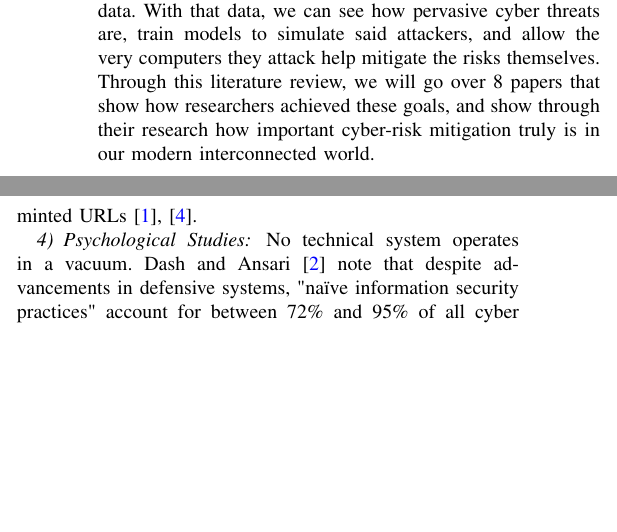
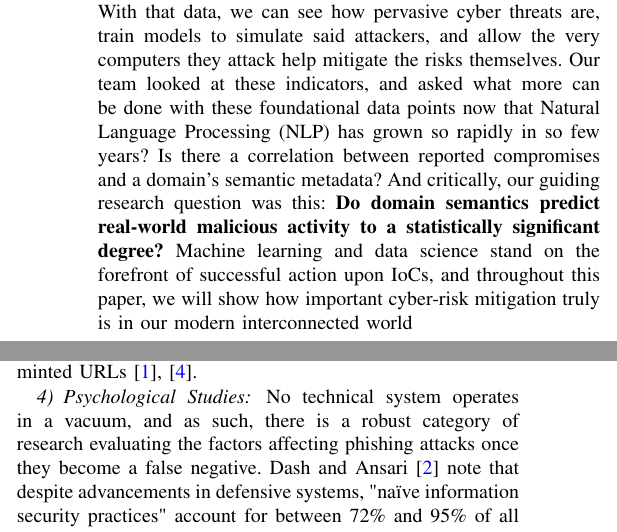
Before and after one commit to ns15468-gasou/DS_ML_Project_ColabIntegration, a LaTeX paper (Project/CourseProject.tex): two parts of the columns of pages 1 and 2 of 3, joined at a grey line, cut so that both start at the same text, the shorter picture padded with empty space. Compiled offline with pdfLaTeX.

Commit message:
Add Framework Diagram, RQ, and other verbiage

```diff
--- a/Project/CourseProject.tex
+++ b/Project/CourseProject.tex
@@ -59,7 +59,10 @@ IoCs have the negative reputation of being indicative of failed Cybersecurity pr
 Via the correlation of IoAs and/or IoCs, numerous researchers have pushed the boundary forward over the decades since the aforementioned 1990s.
 The attackers may be numerous in their successes, but they leave behind their own value as well: data.
 With that data, we can see how pervasive cyber threats are, train models to simulate said attackers, and allow the very computers they attack help mitigate the risks themselves.
-Through this literature review, we will go over 8 papers that show how researchers achieved these goals, and show through their research how important cyber-risk mitigation truly is in our modern interconnected world.
+Our team looked at these indicators, and asked what more can be done with these foundational data points now that Natural Language Processing (NLP) has grown so rapidly in so few years?
+Is there a correlation between reported compromises and a domain's semantic metadata?
+And critically, our guiding research question was this: \textbf{Do domain semantics predict real-world malicious activity to a statistically significant degree?}
+Machine learning and data science stand on the forefront of successful action upon IoCs, and throughout this paper, we will show how important cyber-risk mitigation truly is in our modern interconnected world
 
 \section{Related Literature}
 
@@ -85,7 +88,7 @@ As such, only 'recent' research was provided, meaning publication dates past 202
 These criteria, alongside with the above requirements and toolset mindsets, allowed us to choose the below 8 papers to systematically review.
 \subsection{Systematic Literature Review}
 \subsubsection{Reactive Detection of Attacks}
-The earliest theme addresses detection of spam and phishing as it occurs. Saidani, Adi, and Allili \cite{saidani1} confront the fact that spam continues to account for over 56\% of total email traffic, yet traditional detection systems largely rely on the provenly ineffectual "bag-of-words" model, which evaluates emails as an unstructured collection of independent words without considering grammar, context, or word order. Spammers purposefully exploit the weaknesses of basic keyword filters through obfuscation, motivating their proposed two-level semantic classification framework, which achieved up to 98\% accuracy across domain-specific classifiers \cite{saidani1}. Sonowal and Gunikhan \cite{sonowal1} extend this challenge to SMS, noting that unlike email's 20-30\% open rates, SMS messages boast a staggering 98\% open rate, making smishing a disproportionately dangerous vector. Their feature-based approach reduced 52 input dimensions to just 20 via Kendall rank correlation --- a 61.53\% decrease --- while maintaining 98\% accuracy, a reduction critical for viability on resource-constrained mobile devices \cite{sonowal1}. Both papers share a common vulnerability: as generative AI tools become more indistinguishable when mimicking professional readability, the semantic dissonance these systems rely on may diminish \cite{sonowal1}.
+The earliest theme in the research of IoCs addresses detection of spam and phishing \textit{after} it occurs. Saidani, Adi, and Allili \cite{saidani1} confront the fact that spam continues to account for over 56\% of total email traffic, yet traditional detection systems largely rely on the provenly ineffectual "bag-of-words" model, which evaluates emails as an unstructured collection of independent words without considering grammar, context, or word order. Spammers purposefully exploit the weaknesses of basic keyword filters through obfuscation, motivating their proposed two-level semantic classification framework, which achieved up to 98\% accuracy across domain-specific classifiers \cite{saidani1}. Sonowal and Gunikhan \cite{sonowal1} extend this challenge to SMS, noting that unlike email's 20-30\% open rates, SMS messages boast a staggering 98\% open rate, making smishing a disproportionately dangerous vector. Their feature-based approach reduced 52 input dimensions to just 20 via Kendall rank correlation --- a 61.53\% decrease --- while maintaining 98\% accuracy, a reduction critical for viability on resource-constrained mobile devices \cite{sonowal1}. Both papers share a common vulnerability: as generative AI tools become more indistinguishable when mimicking professional readability, the semantic dissonance these systems rely on may diminish \cite{sonowal1}.
 
 \subsubsection{Proactive Data Gathering}
 A second thread in the literature pushes beyond reactive detection toward proactively building threat intelligence. Zhang et al. \cite{zhang1} identify that before spam and phishing can be remediated, we have to know what they actually \textit{are} via data collection, noting that conventional CTI relies on "fixed-point" monitoring of curated feeds that is time-consuming, delayed, and incomplete. Their iMCircle system addresses this with an active recursive architecture that mines IoCs continuously from open-source web data using NLP and SVM classification, achieving 96.70\% precision and an F1 score of 90.46\% \cite{zhang1}. However, the system remains entirely dependent on publicly indexed information and cannot surface threats not yet discussed on the open web \cite{zhang1}. Zieni, Massari, and Calzarossa \cite{zieni_phishing_2023} complement this by surveying the broader detection landscape, finding not a single technical gap but a fragmentation of approaches across list-based, similarity-based, and ML-based methods. Their survey identifies Random Forest as the most consistently performant traditional algorithm, while also flagging a critical research gap: URL shortening services render most lexical URL features meaningless \cite{zieni_phishing_2023}.
@@ -94,13 +97,11 @@ A second thread in the literature pushes beyond reactive detection toward proact
 The most recent papers in the review target prevention rather than detection, driven by capabilities unlocked by large language models and self-updating ML systems. Brezeanu, Archip, and Artene \cite{brezeanu_phish_2025} observe that phishing kits --- reusable HTML templates allowing attackers to rapidly deploy fraudulent pages --- frequently reuse identical HTML structures across campaigns, making the underlying code structure a more reliable detection signal than visual or textual content. Their Phish Fighter system applies agglomerative hierarchical clustering and a self-retraining Random Forest classifier, achieving weighted precision, recall, and F1 scores exceeding 90\% \cite{brezeanu_phish_2025}. Desolda, Greco, and Viganò \cite{desolda_apollo_2025} address a parallel problem: that no existing system achieves perfect accuracy, meaning borderline cases reach the user, and the warnings users actually see in browsers and email clients are widely ineffective. Their APOLLO system, powered by GPT-4o, achieved 97.4\% accuracy without hand-crafted features, rising to 99.9\% when mature VirusTotal data was available \cite{desolda_apollo_2025}. Critically, both systems still encounter the zero-day ceiling: Phish Fighter requires a minimum of three pages from a new kit before clustering, and APOLLO's performance worsens when VirusTotal returns uncertain data on newly minted URLs \cite{brezeanu_phish_2025, desolda_apollo_2025}.
 
 \subsubsection{Psychological Studies}
-No technical system operates in a vacuum. Dash and Ansari \cite{dash1} note that despite advancements in defensive systems, "naïve information security practices" account for between 72\% and 95\% of all cyber threats, motivating their study of AI-enabled training tools like viCyber, which can provide real-time feedback and adapt to each user's understanding level \cite{dash1}. Sarno, Harris, and Black \cite{dawn_m_sarno_which_2023} ground this in empirical data, finding that some phishing emails will inevitably reach the inbox, at which point the user becomes the last line of defense. Their regression study of 150 participants found that younger adults were most susceptible --- directly contradicting the popular assumption that older adults are the most vulnerable population --- and that self-reported phishing experience may foster overconfidence rather than genuine detection skill \cite{dawn_m_sarno_which_2023}. Together, these papers reinforce that interpretable outputs and end-user empowerment are not secondary concerns but core requirements for any detection system.
+No technical system operates in a vacuum, and as such, there is a robust category of research evaluating the factors affecting phishing attacks once they become a false negative. Dash and Ansari \cite{dash1} note that despite advancements in defensive systems, "naïve information security practices" account for between 72\% and 95\% of all cyber threats, motivating their study of AI-enabled training tools like viCyber, which can provide real-time feedback and adapt to each user's understanding level \cite{dash1}. Sarno, Harris, and Black \cite{dawn_m_sarno_which_2023} ground this in empirical data, finding that some phishing emails will inevitably reach the inbox, at which point the user becomes the last line of defense. Their regression study of 150 participants found that younger adults were most susceptible --- directly contradicting the popular assumption that older adults are the most vulnerable population --- and that self-reported phishing experience may foster overconfidence rather than genuine detection skill \cite{dawn_m_sarno_which_2023}. Together, these papers reinforce that interpretable outputs and end-user empowerment are not secondary concerns but core requirements for any detection system.
 
 \subsection{Overall Literature Synthesis and Conclusion}
 Two common themes reveal themselves across these papers. First, existing tools are commonly vulnerable to zero-day attacks, which suggest the need for robust ML and deep learning tools. From the reactive blocklists reviewed by Zieni et al.\cite{zieni_phishing_2023} to the phishing kit clustering of Brezeanu et al.\cite{brezeanu_phish_2025} to the retrieval-augmented classification of APOLLO\cite{desolda_apollo_2025}, every system reviewed encounters the same fundamental constraint: detection accuracy degrades sharply when the threat has not been seen before. Brezeanu's Phish Fighter requires a minimum of three pages from a new kit before it can form a cluster, and APOLLO's performance actually worsens when VirusTotal returns uncertain data on newly minted URLs. Even iMCircle, which was designed specifically for continuous discovery, can only surface indicators that have already been publicly discussed somewhere on the open web\cite{zhang1}. The zero-day problem is not merely a limitation noted in passing by these authors; it is the central unsolved challenge that connects the entire body of work reviewed here.
-
 Second, the ability to meet this need exists, but is still in its infancy, with effective ML tools having only existed for a matter of a few years. The progression visible across the papers is striking: Saidani et al.\cite{saidani1} advanced past bag-of-words with domain-specific semantic rules in 2020, Sonowal and Gunikhan\cite{sonowal1} showed that careful feature engineering could make ML viable even on resource-constrained mobile devices, and by 2025, APOLLO demonstrated that a general-purpose LLM could classify phishing emails at 97.4\% accuracy without any hand-crafted features at all\cite{desolda_apollo_2025}.
-
 Our project would aim to reconcile the findings and shortcomings of these papers by utilizing cutting-edge ML tools for the purpose of highly accurate and immediate phishing detection. Specifically, the research gaps identified here point toward a system that can operate effectively against novel threats without requiring a warm-up period of previously seen examples, that can leverage the semantic reasoning capabilities demonstrated by LLM-based approaches while maintaining the structural analysis strengths shown by methods like Phish Fighter, and that produces outputs interpretable enough to support the human end user who remains, as this review has shown, the last and most variable line of defense.
 
 \section{Data Processing and Framework Diagram}
```
